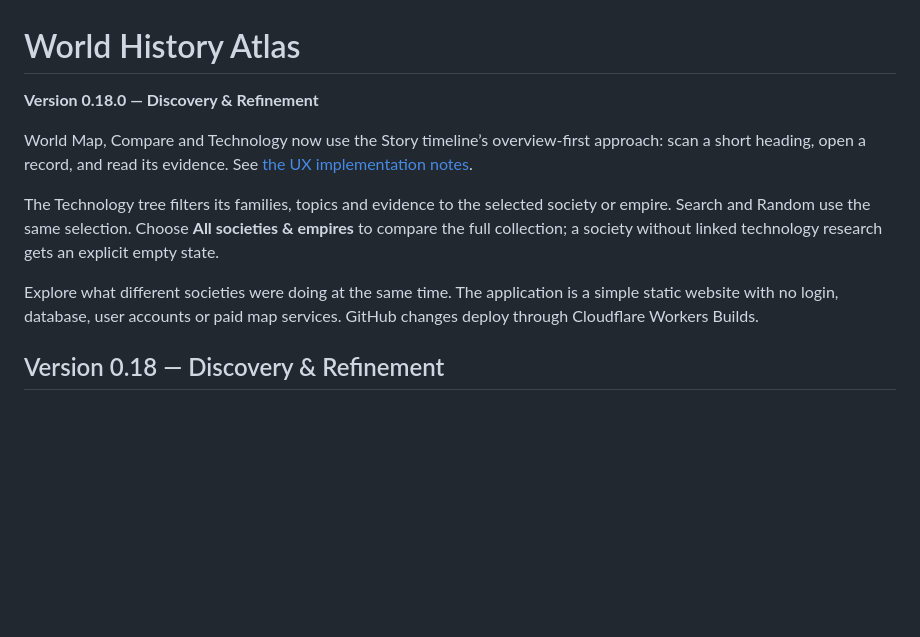
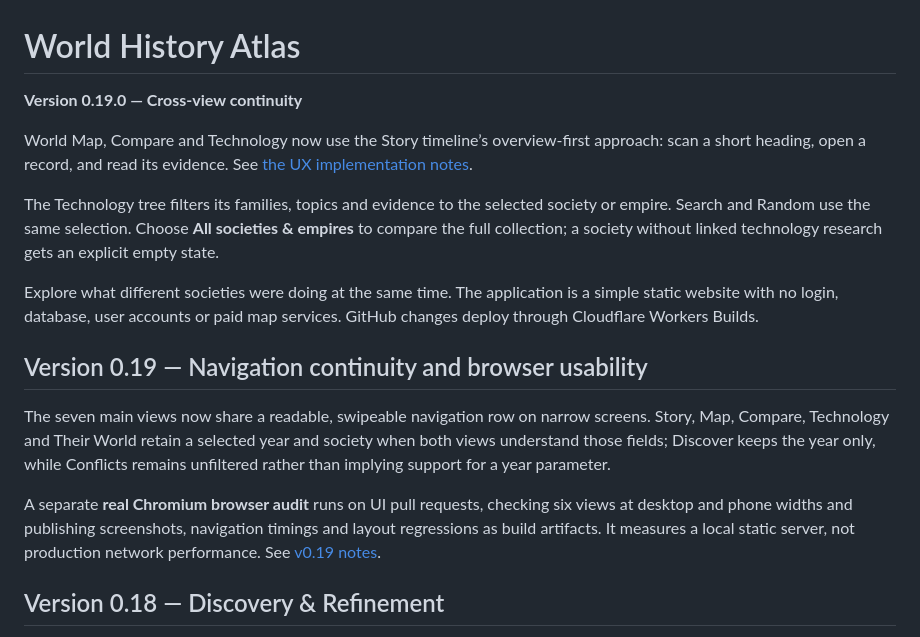
Before and after one commit to Jimbib85/History, a Markdown page: README.md, the part around the change. Drawn GitHub-style; blank space fills up the shorter version.

Commit message:
Document v0.19 cross-view navigation and browser smoke metrics

```diff
--- a/README.md
+++ b/README.md
@@ -1,12 +1,18 @@
 # World History Atlas
 
-**Version 0.18.0 — Discovery & Refinement**
+**Version 0.19.0 — Cross-view continuity**
 
 World Map, Compare and Technology now use the Story timeline’s overview-first approach: scan a short heading, open a record, and read its evidence. See [the UX implementation notes](docs/compact-ux.md).
 
 The Technology tree filters its families, topics and evidence to the selected society or empire. Search and Random use the same selection. Choose **All societies & empires** to compare the full collection; a society without linked technology research gets an explicit empty state.
 
 Explore what different societies were doing at the same time. The application is a simple static website with no login, database, user accounts or paid map services. GitHub changes deploy through Cloudflare Workers Builds.
+
+## Version 0.19 — Navigation continuity and browser usability
+
+The seven main views now share a readable, swipeable navigation row on narrow screens. Story, Map, Compare, Technology and Their World retain a selected year and society when both views understand those fields; Discover keeps the year only, while Conflicts remains unfiltered rather than implying support for a year parameter.
+
+A separate **real Chromium browser audit** runs on UI pull requests, checking six views at desktop and phone widths and publishing screenshots, navigation timings and layout regressions as build artifacts. It measures a local static server, not production network performance. See [v0.19 notes](docs/usability-v019.md).
 
 ## Version 0.18 — Discovery & Refinement
 
```
